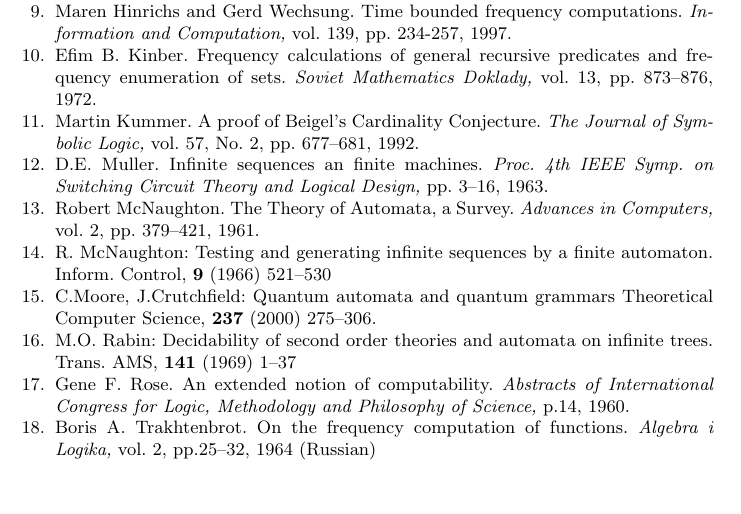
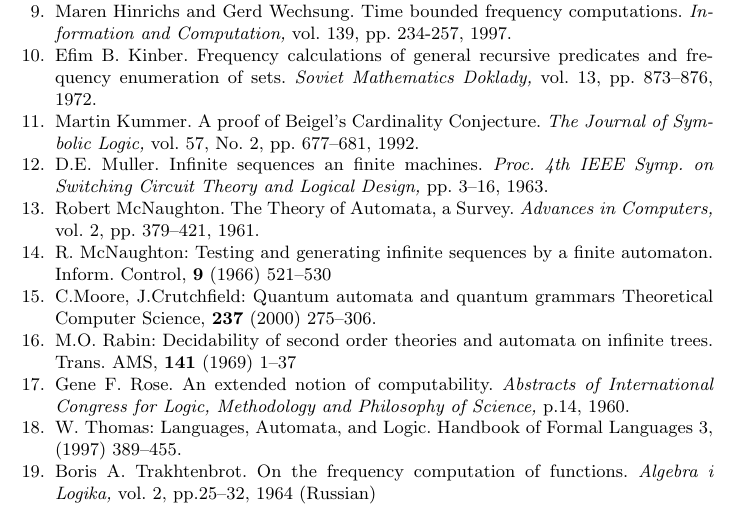
Before and after one commit to rihardsk/OmegaWords, a LaTeX paper (OmegaWords.tex): part of page 12 of 12, cut so that both start at the same text. Compiled offline with pdfLaTeX.

Commit message:
Added missing bibliography item

```diff
--- a/OmegaWords.tex
+++ b/OmegaWords.tex
@@ -637,6 +637,11 @@
 An extended notion of computability.
 {\em Abstracts of International Congress for Logic, Methodology and Philosophy of Science,} p.14, 1960.
 
+\bibitem{T97}
+W. Thomas:
+Languages, Automata, and Logic.
+Handbook of Formal Languages 3, (1997) 389--455.
+
 \bibitem{T64}
 Boris A. Trakhtenbrot.
 On the frequency computation of functions.
```
